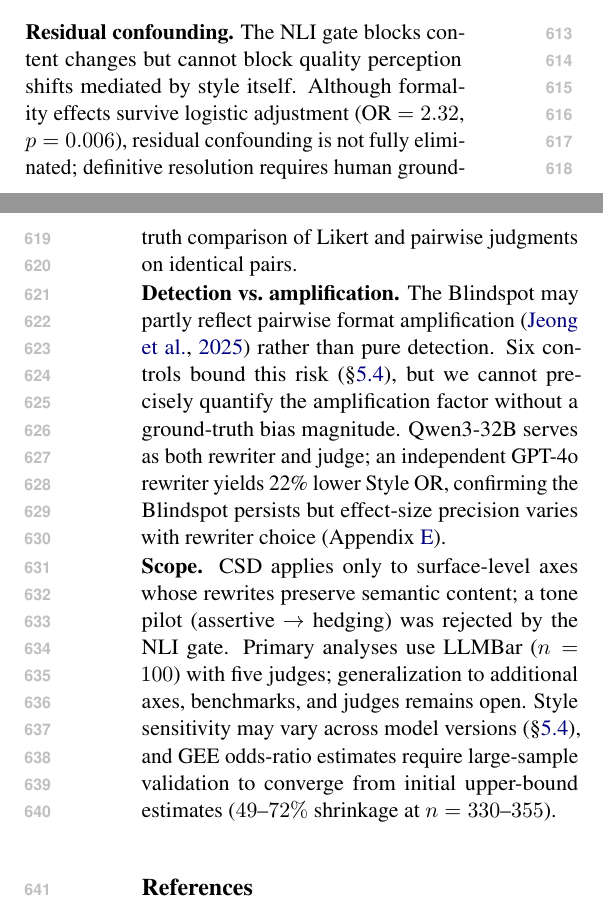
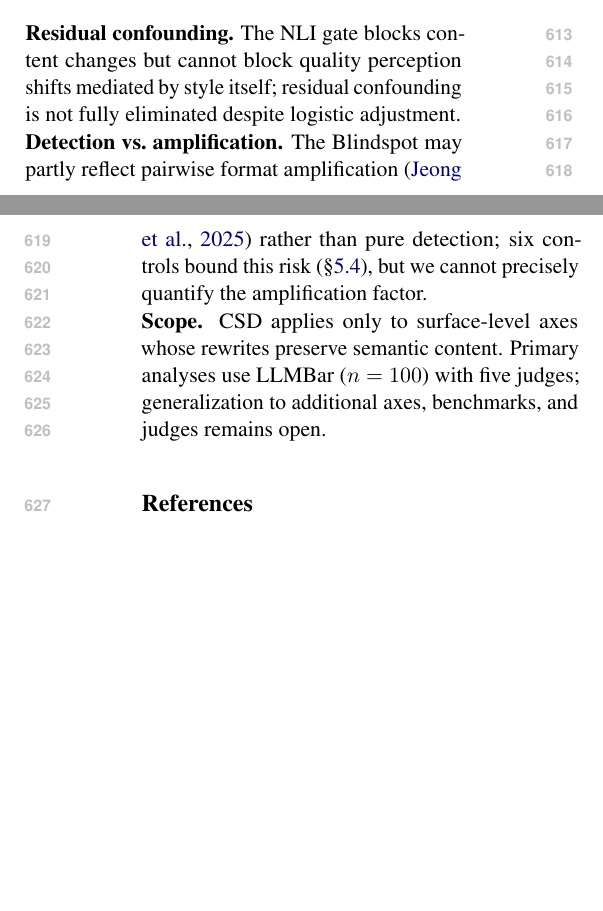
Before and after one commit to anonymous-nlp-2026-2/causal_style_decomp_judge, a LaTeX paper (paper/main.tex): two parts of the columns of pages 8 and 9 of 20, joined at a grey line, cut so that both start at the same text, the shorter picture padded with empty space. Compiled offline with pdfLaTeX.

Commit message:
fix: compress Limitations to 2-3 short points

```diff
--- a/paper/main.tex
+++ b/paper/main.tex
@@ -39,18 +39,13 @@
 \label{sec:limitations}
 
 \noindent\textbf{Residual confounding.}
-The NLI gate blocks content changes but cannot block quality perception shifts mediated by style itself.
-Although formality effects survive logistic adjustment (OR $= 2.32$, $p = 0.006$), residual confounding is not fully eliminated; definitive resolution requires human ground-truth comparison of Likert and pairwise judgments on identical pairs.
+The NLI gate blocks content changes but cannot block quality perception shifts mediated by style itself; residual confounding is not fully eliminated despite logistic adjustment.
 
 \noindent\textbf{Detection vs.\ amplification.}
-The Blindspot may partly reflect pairwise format amplification \citep{jeong2025comparative} rather than pure detection.
-Six controls bound this risk (\S\ref{sec:amplification}), but we cannot precisely quantify the amplification factor without a ground-truth bias magnitude.
-Qwen3-32B serves as both rewriter and judge; an independent GPT-4o rewriter yields 22\% lower Style OR, confirming the Blindspot persists but effect-size precision varies with rewriter choice (Appendix~\ref{app:rewriter_indep}).
+The Blindspot may partly reflect pairwise format amplification \citep{jeong2025comparative} rather than pure detection; six controls bound this risk (\S\ref{sec:amplification}), but we cannot precisely quantify the amplification factor.
 
 \noindent\textbf{Scope.}
-CSD applies only to surface-level axes whose rewrites preserve semantic content; a tone pilot (assertive $\to$ hedging) was rejected by the NLI gate.
-Primary analyses use LLMBar ($n = 100$) with five judges; generalization to additional axes, benchmarks, and judges remains open.
-Style sensitivity may vary across model versions (\S\ref{sec:nli_validation}), and GEE odds-ratio estimates require large-sample validation to converge from initial upper-bound estimates ($49$--$72\%$ shrinkage at $n = 330$--$355$).
+CSD applies only to surface-level axes whose rewrites preserve semantic content. Primary analyses use LLMBar ($n = 100$) with five judges; generalization to additional axes, benchmarks, and judges remains open.
 
 \bibliography{references}
 
```
Also changed, not shown: 1 other file.
